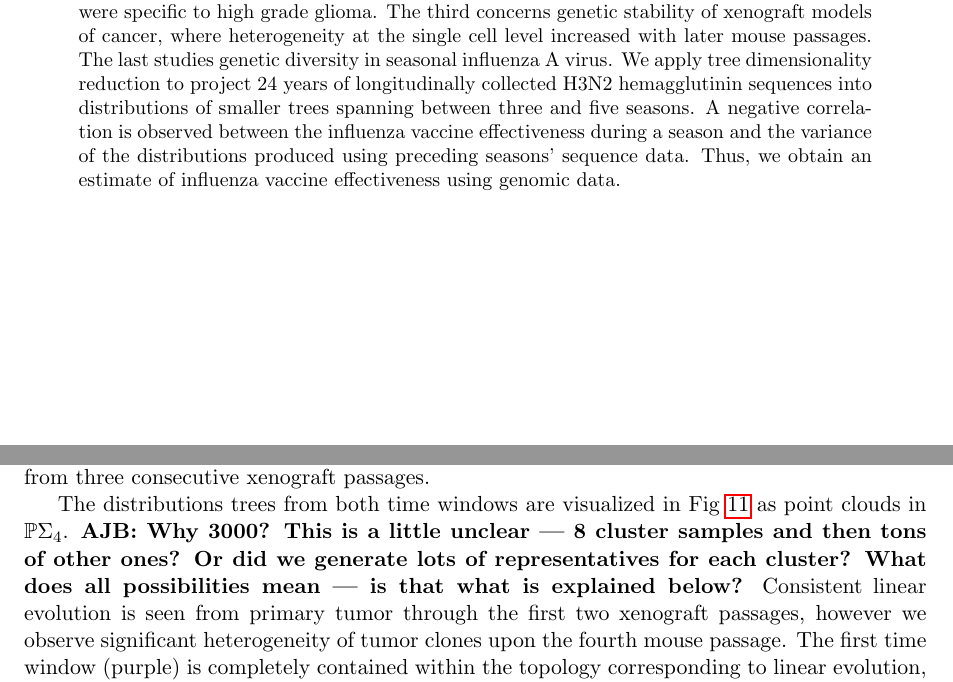
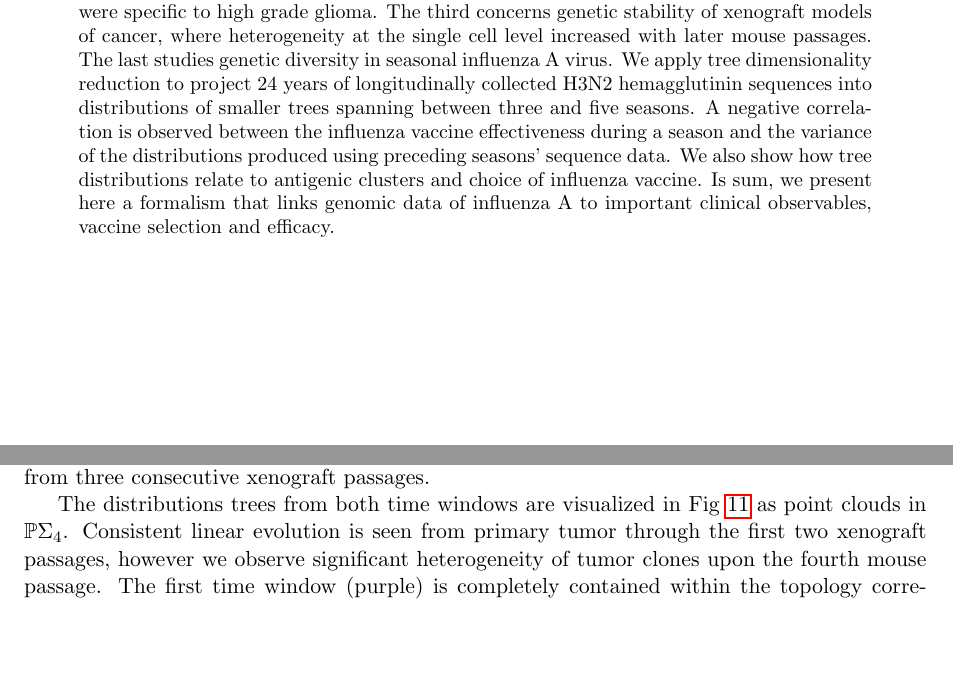
Before and after one commit to RabadanLab/EvoMod, a LaTeX paper (doc/arxiv/evomod_preprint.tex): two parts of pages 1 and 25 of 35, joined at a grey line, cut so that both start at the same text, the shorter picture padded with empty space. Compiled offline with pdfLaTeX.

Commit message:
Minor edits

```diff
--- a/doc/arxiv/evomod_preprint.tex
+++ b/doc/arxiv/evomod_preprint.tex
@@ -63,8 +63,8 @@ The second examines a link between geometric information and the histologic grad
 The third concerns genetic stability of xenograft models of cancer, where heterogeneity at the single cell level increased with later mouse passages.
 The last studies genetic diversity in seasonal influenza A virus.
 We apply tree dimensionality reduction to project 24 years of longitudinally collected H3N2 hemagglutinin sequences into distributions of smaller trees spanning between three and five seasons.
-A negative correlation is observed between the influenza vaccine effectiveness during a season and the variance of the distributions produced using preceding seasons' sequence data.
-Thus, we obtain an estimate of influenza vaccine effectiveness using genomic data.
+A negative correlation is observed between the influenza vaccine effectiveness during a season and the variance of the distributions produced using preceding seasons' sequence data. We also show how tree distributions relate to antigenic clusters and choice of influenza vaccine.
+Is sum, we present here a formalism that links genomic data of influenza A  to important clinical observables, vaccine selection and efficacy.
 
 \end{abstract}
 \newpage
@@ -953,7 +953,6 @@ First, we include trees relating the germ-line sequence, a randomly selected clu
 Then, in a second analysis, we include trees relating a randomly selected cluster-representative sequence from the primary tumor and randomly selected single-nucleus sequences from three consecutive xenograft passages.
 
 The distributions trees from both time windows are visualized in Fig~\ref{fig:xenograft} as point clouds in $\mathbb{P}\Sigma_4 $.
-{\bf AJB: Why 3000?  This is a little unclear --- 8 cluster samples and then tons of other ones?  Or did we generate lots of representatives for each cluster?  What does all possibilities mean --- is that what is explained below?}
 Consistent linear evolution is seen from primary tumor through the first two xenograft passages, however we observe significant heterogeneity of tumor clones upon the fourth mouse passage.
 The first time window (purple) is completely contained within the topology corresponding to linear evolution, unlike the second (gold) which is centered on the origin and extends into all three possible topologies.
 The point cloud for the second time window displays a higher standard deviation than the first (10.49 vs. 8.69), and its centroid is essentially a star tree.
```
